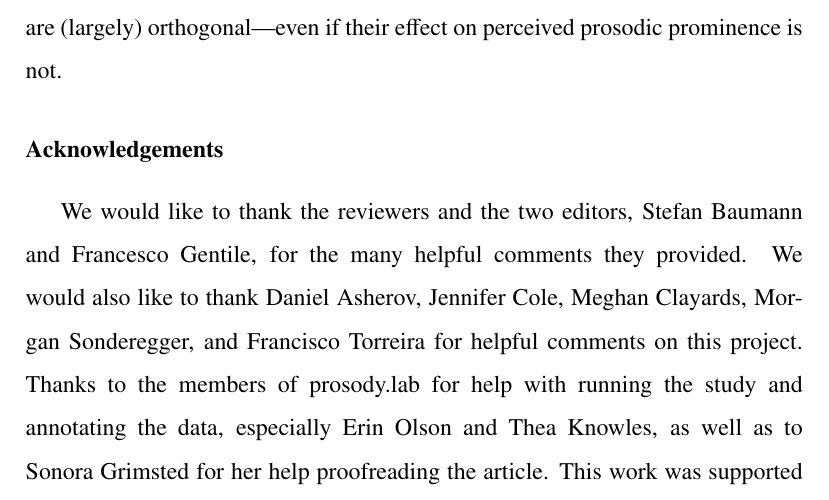
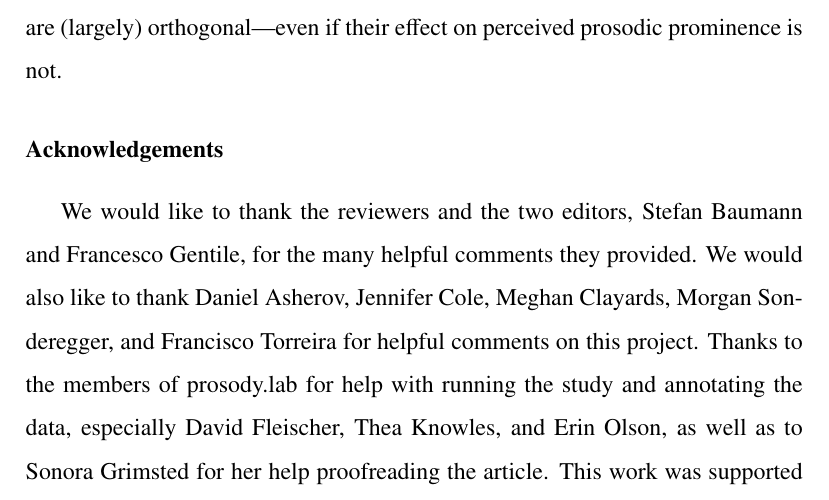
Before and after one commit to prosodylab/ArticleFocusPhrasingJphon, a LaTeX paper (Paper/wagnermcauliffee_JPhon_2019.tex): part of page 71 of 88, cut so that both start at the same text. Compiled offline with pdfLaTeX; a missing bibliography style is replaced by a similar one.

Commit message:
update in acknowledgments

```diff
--- a/Paper/wagnermcauliffee_JPhon_2019.tex
+++ b/Paper/wagnermcauliffee_JPhon_2019.tex
@@ -769,7 +769,7 @@ It is clear that our discussion of the two types of prominence, and of the prope
 
 \section*{Acknowledgements}
 
-We would like to thank the reviewers and the two editors, Stefan Baumann and Francesco Gentile, for the many helpful comments they provided. We  would also like to thank Daniel Asherov, Jennifer Cole, Meghan Clayards, Morgan Sonderegger, and Francisco Torreira for helpful comments on this project. Thanks to the members of prosody.lab for help with running the study and annotating the data, especially Erin Olson and Thea Knowles, as well as to Sonora Grimsted for her help proofreading the article. This work was supported by SSHRC Grant 435-2014-1504, as well as by funding through the SSHRC Canada Research Chair program. The data this paper is based on is available at https://github.com/prosodylab/ArticleFocusPhrasingJphon.
+We would like to thank the reviewers and the two editors, Stefan Baumann and Francesco Gentile, for the many helpful comments they provided. We  would also like to thank Daniel Asherov, Jennifer Cole, Meghan Clayards, Morgan Sonderegger, and Francisco Torreira for helpful comments on this project. Thanks to the members of prosody.lab for help with running the study and annotating the data, especially David Fleischer, Thea Knowles,  and Erin Olson, as well as to Sonora Grimsted for her help proofreading the article. This work was supported by SSHRC Grant 435-2014-1504, as well as by funding through the SSHRC Canada Research Chair program. The data this paper is based on is available at https://github.com/prosodylab/ArticleFocusPhrasingJphon.
 
 
 \newpage
```
Also changed, not shown: Paper/wagnermcauliffee_JPhon_2019.pdf.
